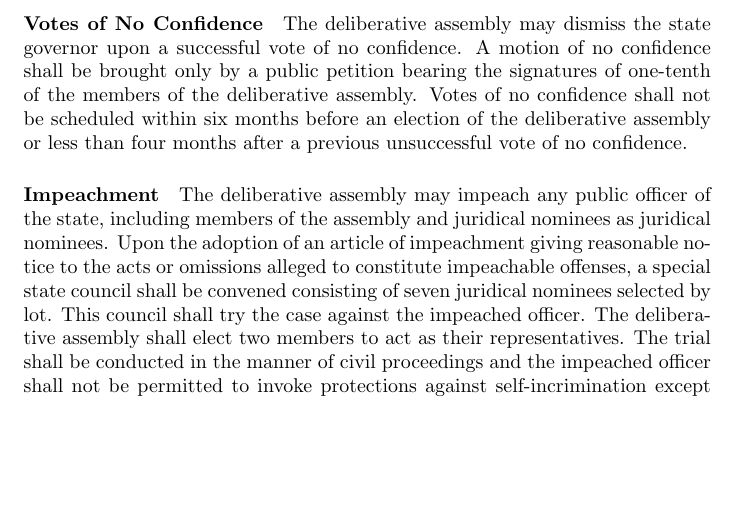
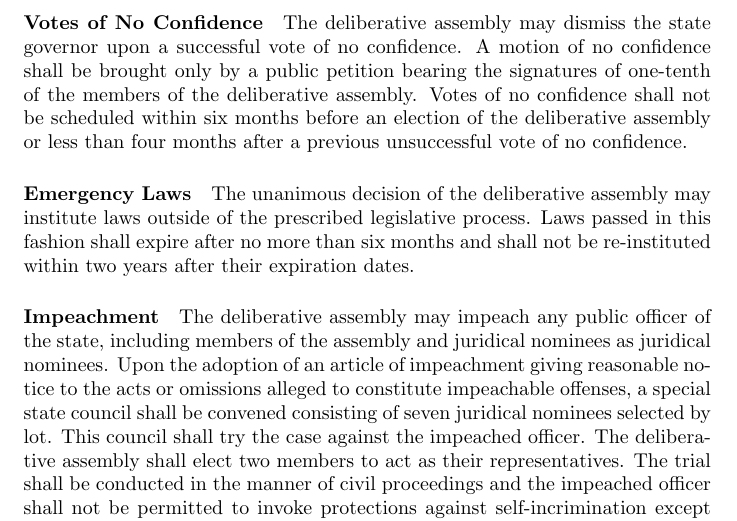
Before and after one commit to writedan/state-constitution, a LaTeX document (Constitution.tex): part of page 5 of 9, cut so that both start at the same text, the shorter picture padded with empty space. Compiled offline with pdfLaTeX.

Commit message:
Added emergency laws provision

```diff
--- a/Constitution.tex
+++ b/Constitution.tex
@@ -50,6 +50,8 @@ The deliberative assembly or any committee may compel public officers, except ju
 The state governor shall hold question time once a week unless it is agreed to forego the event, during which the state governor and other officers of the deliberative assembly shall answer any questions of the members of the assembly.
 \paragraph{Votes of No Confidence}
 The deliberative assembly may dismiss the state governor upon a successful vote of no confidence. A motion of no confidence shall be brought only by a public petition bearing the signatures of one-tenth of the members of the deliberative assembly. Votes of no confidence shall not be scheduled within six months before an election of the deliberative assembly or less than four months after a previous unsuccessful vote of no confidence.
+\paragraph{Emergency Laws}
+The unanimous decision of the deliberative assembly may institute laws outside of the prescribed legislative process. Laws passed in this fashion shall expire after no more than six months and shall not be re-instituted within two years after their expiration dates.
 \paragraph{Impeachment}
 The deliberative assembly may impeach any public officer of the state, including members of the assembly and juridical nominees as juridical nominees. Upon the adoption of an article of impeachment giving reasonable notice to the acts or omissions alleged to constitute impeachable offenses, a special state council shall be convened consisting of seven juridical nominees selected by lot. This council shall try the case against the impeached officer. The deliberative assembly shall elect two members to act as their representatives. The trial shall be conducted in the manner of civil proceedings and the impeached officer shall not be permitted to invoke protections against self-incrimination except as applicable in a general civil case. Conviction shall require the unanimous concurrence of the members of the council. Judgment shall not extend beyond removal from office and disqualification to hold any office of honor, trust, or profit of the state. The impeached officer, whether convicted or acquitted, shall be liable to prosecution and punishment pursuant to the law. The impeached officer shall not exercise the powers of office upon impeachment until acquittal.
 \subsubsection{Snap Elections}
```
Also changed, not shown: Constitution.pdf.
